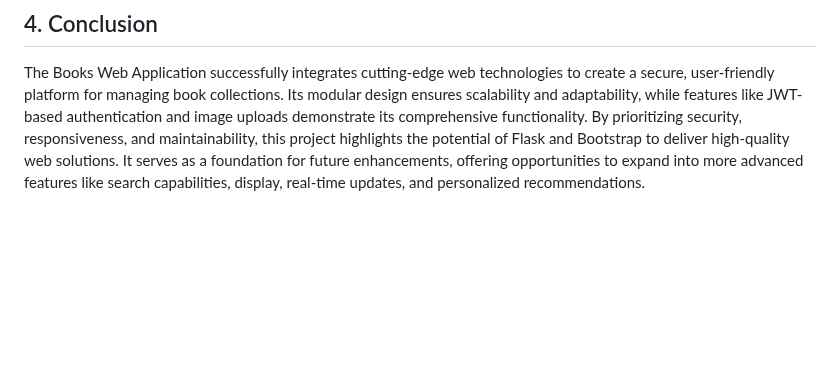
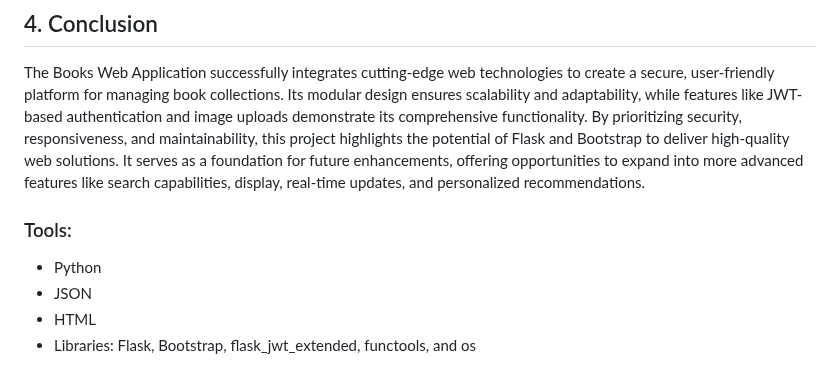
Before and after one commit to npedraza09/Books-Web-Application-Project, a Markdown page: index.md, the part around the change. Rendered like a GitHub page; blank space fills up the shorter version.

```diff
--- a/index.md
+++ b/index.md
@@ -606,3 +606,9 @@ Add an image for a book based on user role:
 ## 4. Conclusion
 
 The Books Web Application successfully integrates cutting-edge web technologies to create a secure, user-friendly platform for managing book collections. Its modular design ensures scalability and adaptability, while features like JWT-based authentication and image uploads demonstrate its comprehensive functionality. By prioritizing security, responsiveness, and maintainability, this project highlights the potential of Flask and Bootstrap to deliver high-quality web solutions. It serves as a foundation for future enhancements, offering opportunities to expand into more advanced features like search capabilities, display, real-time updates, and personalized recommendations.
+
+### Tools:
+* Python
+* JSON
+* HTML
+* Libraries: Flask, Bootstrap, flask_jwt_extended, functools, and os
```
